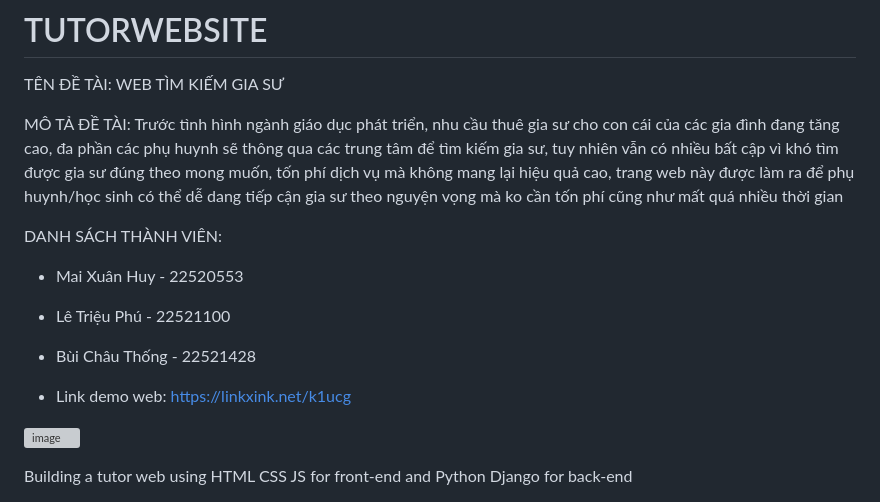
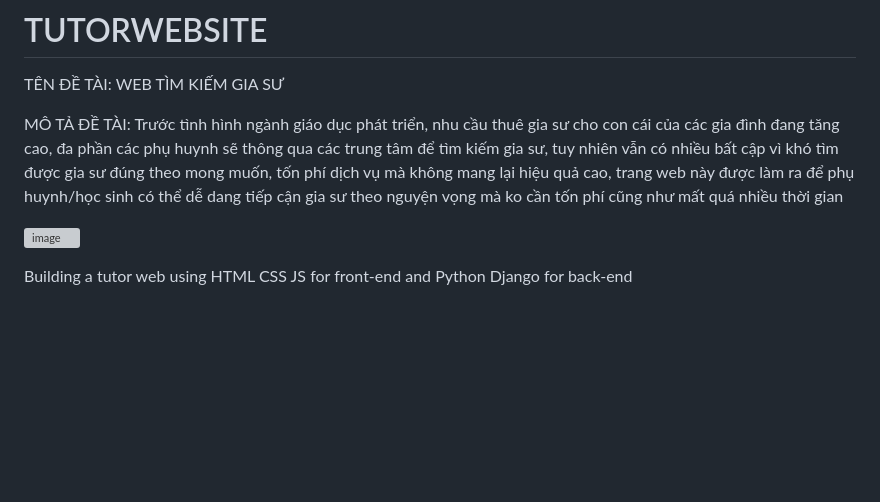
Before and after one commit to wanghui070404/tutorWebSite, a Markdown page: README.md, the part around the change. GitHub-like rendering; blank space fills up the shorter version; grey boxes are pictures that could not be loaded.

```diff
--- a/README.md
+++ b/README.md
@@ -5,13 +5,6 @@ TÊN ĐỀ TÀI: WEB TÌM KIẾM GIA SƯ
 
 
 MÔ TẢ ĐỀ TÀI: Trước tình hình ngành giáo dục phát triển, nhu cầu thuê gia sư cho con cái của các gia đình đang tăng cao, đa phần các phụ huynh sẽ thông qua các trung tâm để tìm kiếm gia sư, tuy nhiên vẫn có nhiều bất cập vì khó tìm được gia sư đúng theo mong muốn, tốn phí dịch vụ mà không mang lại hiệu quả cao, trang web này được làm ra để phụ huynh/học sinh có thể dễ dang tiếp cận gia sư theo nguyện vọng mà ko cần tốn phí cũng như mất quá nhiều thời gian
-
-DANH SÁCH THÀNH VIÊN:
-- Mai Xuân Huy - 22520553
-- Lê Triệu Phú - 22521100
-- Bùi Châu Thống - 22521428
-
-- Link demo web: https://linkxink.net/k1ucg
 
 
 ![image](https://github.com/wanghui070404/tutorWebSite/assets/163686506/24e2fc57-d7c9-43d5-9f27-dcc740fcad3f)
```
